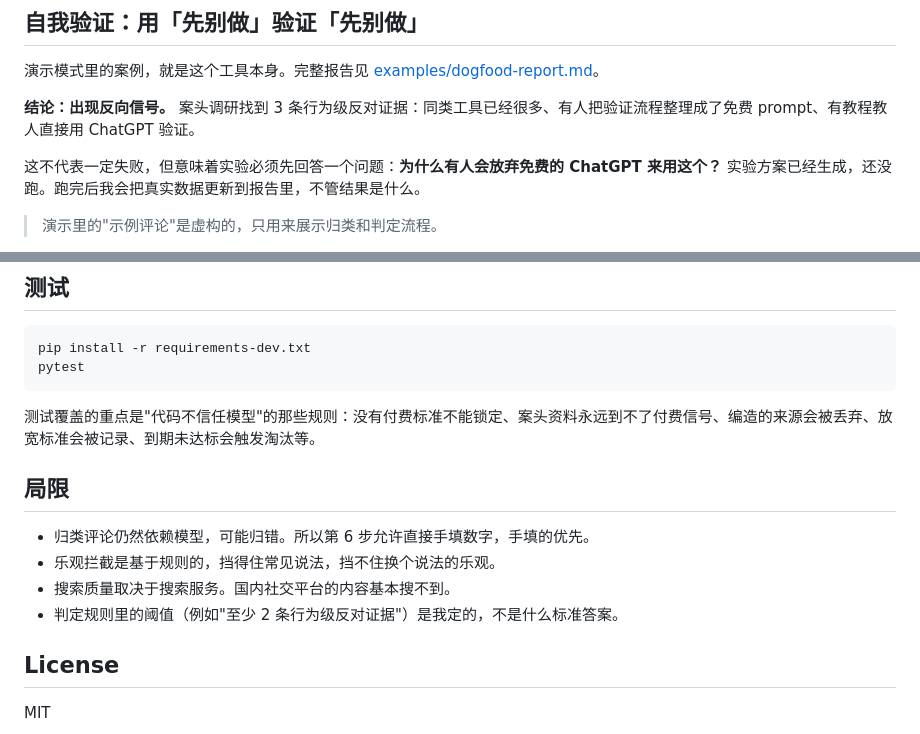
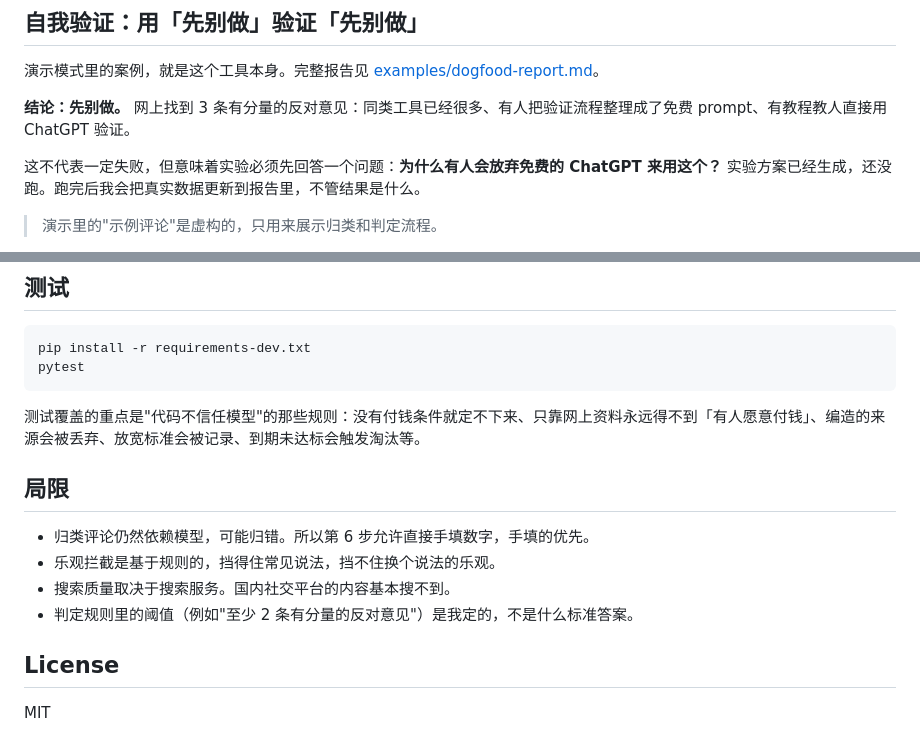
Before and after one commit to Kkk6t/demand-mirror, a Markdown page: README.md, 2 parts joined by grey strips. Drawn GitHub-style.

````diff
--- a/README.md
+++ b/README.md
@@ -101,7 +101,7 @@ flowchart LR
 
 演示模式里的案例，就是这个工具本身。完整报告见 [examples/dogfood-report.md](examples/dogfood-report.md)。
 
-**结论：出现反向信号。** 案头调研找到 3 条行为级反对证据：同类工具已经很多、有人把验证流程整理成了免费 prompt、有教程教人直接用 ChatGPT 验证。
+**结论：先别做。** 网上找到 3 条有分量的反对意见：同类工具已经很多、有人把验证流程整理成了免费 prompt、有教程教人直接用 ChatGPT 验证。
 
 这不代表一定失败，但意味着实验必须先回答一个问题：**为什么有人会放弃免费的 ChatGPT 来用这个？** 实验方案已经生成，还没跑。跑完后我会把真实数据更新到报告里，不管结果是什么。
 
@@ -161,14 +161,14 @@ pip install -r requirements-dev.txt
 pytest
 ```
 
-测试覆盖的重点是"代码不信任模型"的那些规则：没有付费标准不能锁定、案头资料永远到不了付费信号、编造的来源会被丢弃、放宽标准会被记录、到期未达标会触发淘汰等。
+测试覆盖的重点是"代码不信任模型"的那些规则：没有付钱条件就定不下来、只靠网上资料永远得不到「有人愿意付钱」、编造的来源会被丢弃、放宽标准会被记录、到期未达标会触发淘汰等。
 
 ## 局限
 
 - 归类评论仍然依赖模型，可能归错。所以第 6 步允许直接手填数字，手填的优先。
 - 乐观拦截是基于规则的，挡得住常见说法，挡不住换个说法的乐观。
 - 搜索质量取决于搜索服务。国内社交平台的内容基本搜不到。
-- 判定规则里的阈值（例如"至少 2 条行为级反对证据"）是我定的，不是什么标准答案。
+- 判定规则里的阈值（例如"至少 2 条有分量的反对意见"）是我定的，不是什么标准答案。
 
 ## License
 
````
Also changed, not shown: other parts of README.md (+25 -25 lines), examples/dogfood-report.md (+32 -30 lines), docs/screenshots/01-overview.png, docs/screenshots/02-criteria.png, docs/screenshots/03-ledger.png, docs/screenshots/04-posts.png, docs/screenshots/05-verdict.png, 8 other files.
